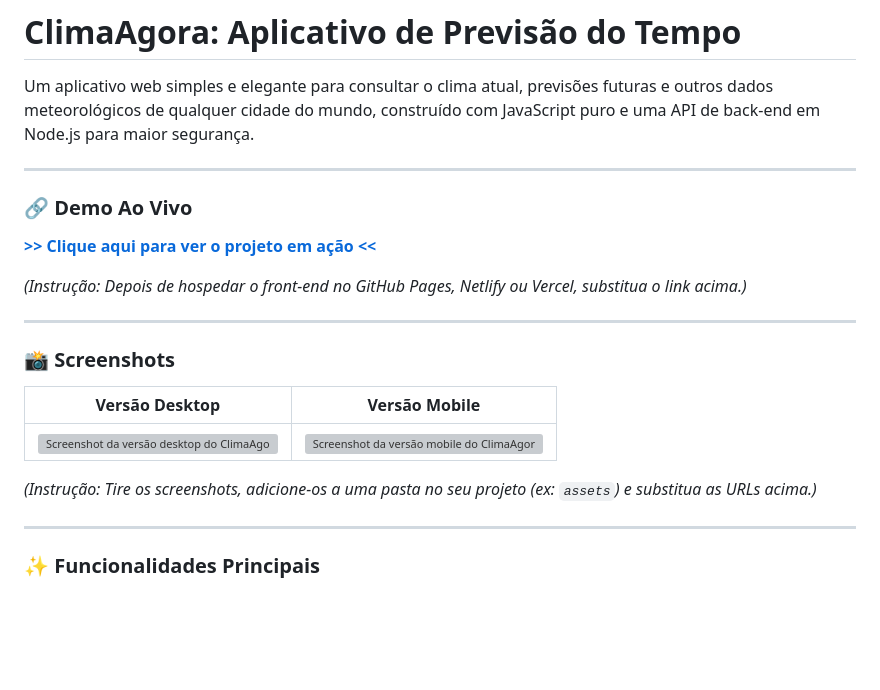
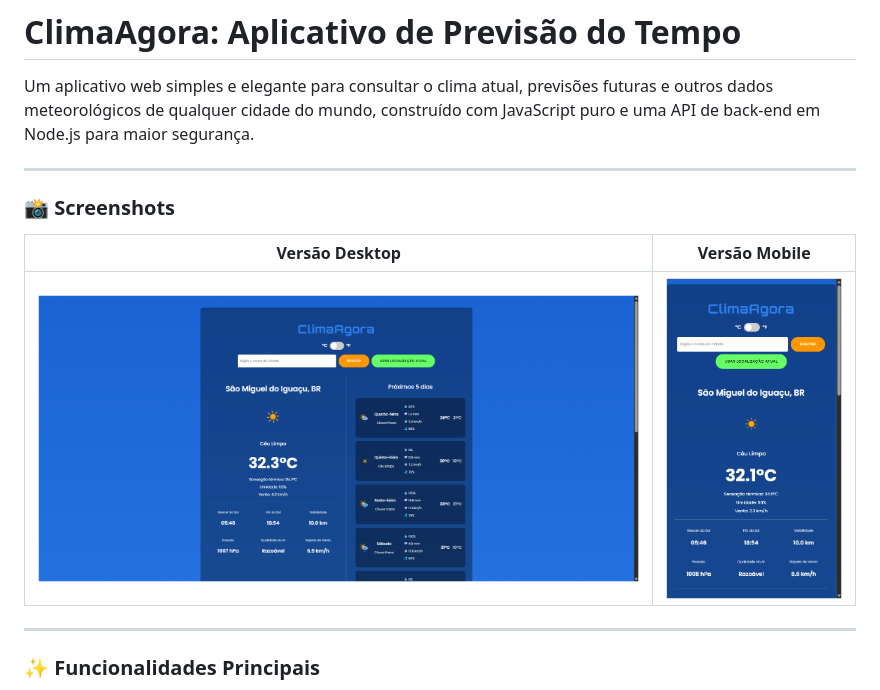
Before and after one commit to gustavofhaas/weather-forecast-app, a Markdown page: README.md, the part around the change. Drawn GitHub-style; pictures changed too: assets/desktop.png (added), assets/mobile.png (added); blank space fills up the shorter version; grey boxes are pictures that could not be loaded.

```diff
--- a/README.md
+++ b/README.md
@@ -1,14 +1,6 @@
 # ClimaAgora: Aplicativo de Previsão do Tempo
 
 Um aplicativo web simples e elegante para consultar o clima atual, previsões futuras e outros dados meteorológicos de qualquer cidade do mundo, construído com JavaScript puro e uma API de back-end em Node.js para maior segurança.
-
----
-
-### 🔗 Demo Ao Vivo
-
-**[>> Clique aqui para ver o projeto em ação <<](URL_DA_SUA_DEMO_AQUI)**
-
-*(Instrução: Depois de hospedar o front-end no GitHub Pages, Netlify ou Vercel, substitua o link acima.)*
 
 ---
 
@@ -16,9 +8,7 @@ Um aplicativo web simples e elegante para consultar o clima atual, previsões fu
 
 | Versão Desktop | Versão Mobile |
 | :---: | :---: |
-| ![Screenshot da versão desktop do ClimaAgora](URL_DO_SEU_SCREENSHOT_DESKTOP_AQUI) | ![Screenshot da versão mobile do ClimaAgora](URL_DO_SEU_SCREENSHOT_MOBILE_AQUI) |
-
-*(Instrução: Tire os screenshots, adicione-os a uma pasta no seu projeto (ex: `assets`) e substitua as URLs acima.)*
+| ![Screenshot da versão desktop do ClimaAgora](./assets/desktop.png) | ![Screenshot da versão mobile do ClimaAgora](./assets/mobile.png) |
 
 ---
 
```
Also changed, not shown: 4 other files.
